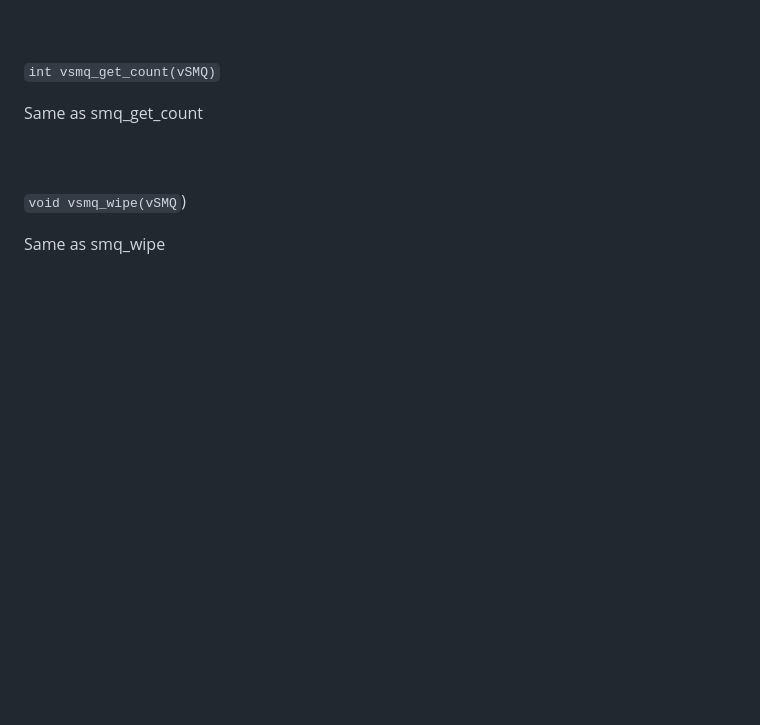
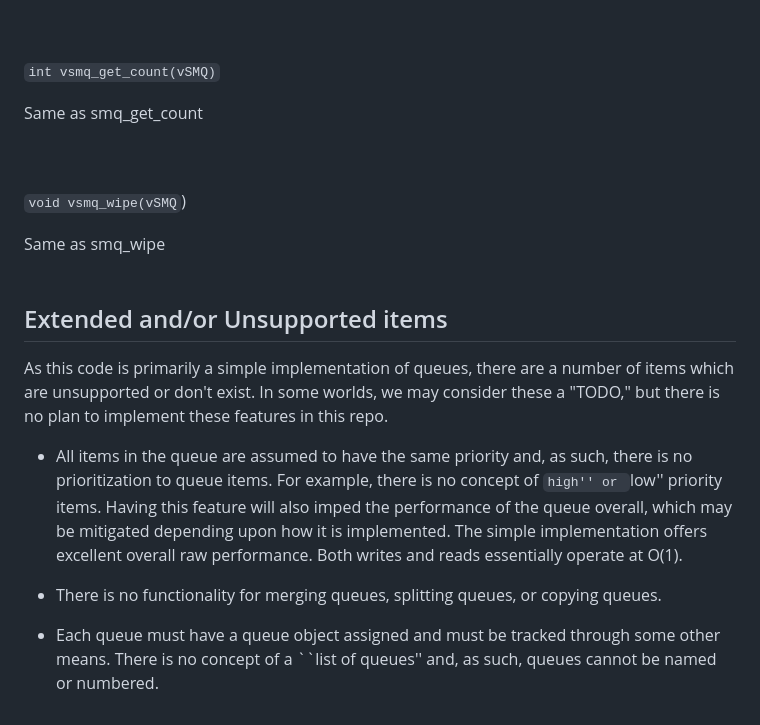
Before and after one commit to keithdfralick/simple_message_queue, a Markdown page: README.md, the part around the change. GitHub-like rendering; blank space fills up the shorter version.

Commit message:
16th commit

```diff
--- a/README.md
+++ b/README.md
@@ -177,3 +177,25 @@ Same as smq_get_count
 `void vsmq_wipe(vSMQ`)
 
 Same as smq_wipe
+<br><br>
+
+## Extended and/or Unsupported items
+
+As this code is primarily a simple implementation of queues, there are a number
+of items which are unsupported or don't exist. In some worlds, we may consider
+these a "TODO," but there is no plan to implement these features in this
+repo.
+
+* All items in the queue are assumed to have the same priority and, as such,
+there is no prioritization to queue items. For example, there is no concept
+of ``high'' or ``low'' priority items. Having this feature will also imped
+the performance of the queue overall, which may be mitigated depending upon
+how it is implemented. The simple implementation offers excellent overall
+raw performance. Both writes and reads essentially operate at O(1).
+
+* There is no functionality for merging queues, splitting queues, or copying
+queues.
+
+* Each queue must have a queue object assigned and must be tracked through
+some other means. There is no concept of a ``list of queues'' and, as such,
+queues cannot be named or numbered.
```
